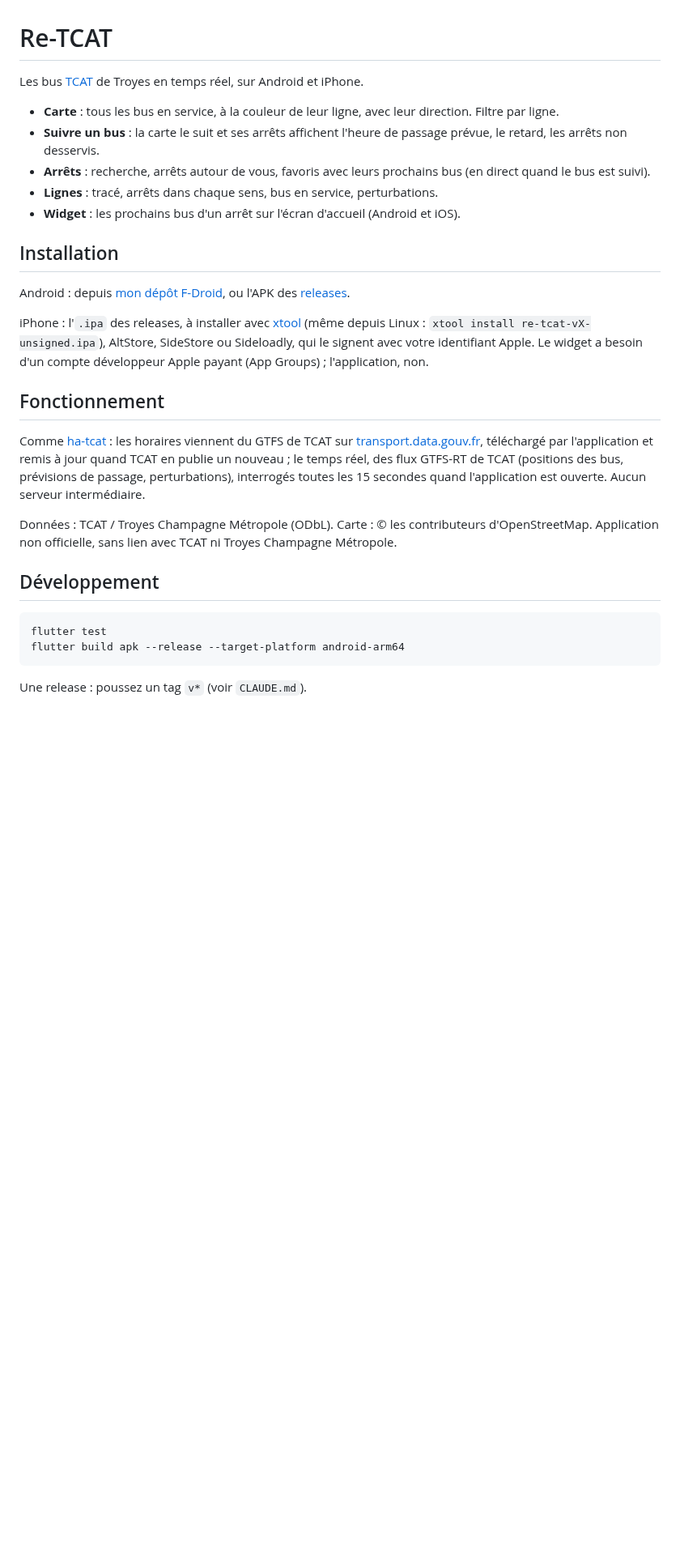
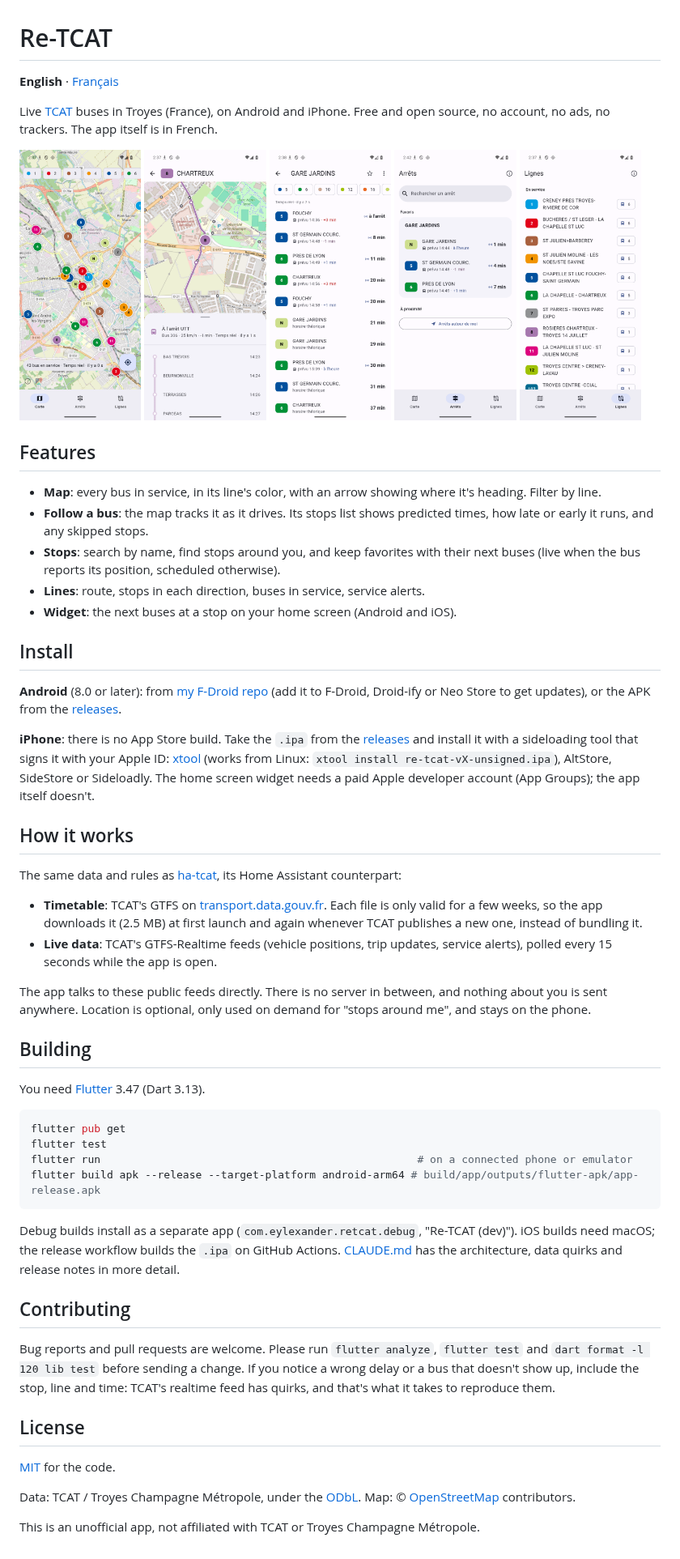
Before and after one commit to Eylexander/re-tcat, a Markdown page: README.md, the part around the change. Shown at 81% size. Drawn GitHub-style; pictures changed too: docs/screenshots/1-map.png (added), docs/screenshots/2-follow.png (added), docs/screenshots/3-stop.png (added); blank space fills up the shorter version.

Commit message:
English README, French one aside, MIT license, screenshots

````diff
--- a/README.md
+++ b/README.md
@@ -1,38 +1,80 @@
 # Re-TCAT
 
-Les bus [TCAT](https://www.tcat.fr/) de Troyes en temps réel, sur Android et iPhone.
+**English** · [Français](README.fr.md)
 
-- **Carte** : tous les bus en service, à la couleur de leur ligne, avec leur direction. Filtre par ligne.
-- **Suivre un bus** : la carte le suit et ses arrêts affichent l'heure de passage prévue, le retard, les arrêts non desservis.
-- **Arrêts** : recherche, arrêts autour de vous, favoris avec leurs prochains bus (en direct quand le bus est suivi).
-- **Lignes** : tracé, arrêts dans chaque sens, bus en service, perturbations.
-- **Widget** : les prochains bus d'un arrêt sur l'écran d'accueil (Android et iOS).
+Live [TCAT](https://www.tcat.fr/) buses in Troyes (France), on Android and iPhone. Free and open source, no account,
+no ads, no trackers. The app itself is in French.
 
-## Installation
+<p>
+  <img src="docs/screenshots/1-map.png" width="19%" alt="Map of every bus in service">
+  <img src="docs/screenshots/2-follow.png" width="19%" alt="Following a bus along its stops">
+  <img src="docs/screenshots/3-stop.png" width="19%" alt="Next buses at a stop">
+  <img src="docs/screenshots/4-favorites.png" width="19%" alt="Favorite stops">
+  <img src="docs/screenshots/5-lines.png" width="19%" alt="Lines in service">
+</p>
 
-Android : depuis [mon dépôt F-Droid](https://eylexander.github.io/fdroid/), ou l'APK des
-[releases](https://github.com/Eylexander/re-tcat/releases).
+## Features
 
-iPhone : l'`.ipa` des releases, à installer avec [xtool](https://github.com/xtool-org/xtool) (même depuis Linux :
-`xtool install re-tcat-vX-unsigned.ipa`), AltStore, SideStore ou Sideloadly, qui le signent avec votre identifiant
-Apple. Le widget a besoin d'un compte développeur Apple payant (App Groups) ; l'application, non.
+- **Map**: every bus in service, in its line's color, with an arrow showing where it's heading. Filter by line.
+- **Follow a bus**: the map tracks it as it drives. Its stops list shows predicted times, how late or early it runs,
+  and any skipped stops.
+- **Stops**: search by name, find stops around you, and keep favorites with their next buses (live when the bus
+  reports its position, scheduled otherwise).
+- **Lines**: route, stops in each direction, buses in service, service alerts.
+- **Widget**: the next buses at a stop on your home screen (Android and iOS).
 
-## Fonctionnement
+## Install
 
-Comme [ha-tcat](https://github.com/Eylexander/ha-tcat) : les horaires viennent du GTFS de TCAT sur
-[transport.data.gouv.fr](https://transport.data.gouv.fr/datasets/donnees-tcat-troyes-champagne-metropole-1),
-téléchargé par l'application et remis à jour quand TCAT en publie un nouveau ; le temps réel, des flux GTFS-RT de TCAT
-(positions des bus, prévisions de passage, perturbations), interrogés toutes les 15 secondes quand l'application est
-ouverte. Aucun serveur intermédiaire.
+**Android** (8.0 or later): from [my F-Droid repo](https://eylexander.github.io/fdroid/) (add it to F-Droid, Droid-ify
+or Neo Store to get updates), or the APK from the [releases](https://github.com/Eylexander/re-tcat/releases).
 
-Données : TCAT / Troyes Champagne Métropole (ODbL). Carte : © les contributeurs d'OpenStreetMap.
-Application non officielle, sans lien avec TCAT ni Troyes Champagne Métropole.
+**iPhone**: there is no App Store build. Take the `.ipa` from the
+[releases](https://github.com/Eylexander/re-tcat/releases) and install it with a sideloading tool that signs it with
+your Apple ID: [xtool](https://github.com/xtool-org/xtool) (works from Linux: `xtool install re-tcat-vX-unsigned.ipa`),
+AltStore, SideStore or Sideloadly. The home screen widget needs a paid Apple developer account (App Groups); the app
+itself doesn't.
 
-## Développement
+## How it works
+
+The same data and rules as [ha-tcat](https://github.com/Eylexander/ha-tcat), its Home Assistant counterpart:
+
+- **Timetable**: TCAT's GTFS on
+  [transport.data.gouv.fr](https://transport.data.gouv.fr/datasets/donnees-tcat-troyes-champagne-metropole-1). Each
+  file is only valid for a few weeks, so the app downloads it (2.5 MB) at first launch and again whenever TCAT
+  publishes a new one, instead of bundling it.
+- **Live data**: TCAT's GTFS-Realtime feeds (vehicle positions, trip updates, service alerts), polled every 15 seconds
+  while the app is open.
+
+The app talks to these public feeds directly. There is no server in between, and nothing about you is sent anywhere.
+Location is optional, only used on demand for "stops around me", and stays on the phone.
+
+## Building
+
+You need [Flutter](https://docs.flutter.dev/get-started/install) 3.47 (Dart 3.13).
 
 ```sh
+flutter pub get
 flutter test
-flutter build apk --release --target-platform android-arm64
+flutter run                                                  # on a connected phone or emulator
+flutter build apk --release --target-platform android-arm64 # build/app/outputs/flutter-apk/app-release.apk
 ```
 
-Une release : poussez un tag `v*` (voir `CLAUDE.md`).
+Debug builds install as a separate app (`com.eylexander.retcat.debug`, "Re-TCAT (dev)"). iOS builds need macOS;
+the release workflow builds the `.ipa` on GitHub Actions. [CLAUDE.md](CLAUDE.md) has the architecture, data
+quirks and release notes in more detail.
+
+## Contributing
+
+Bug reports and pull requests are welcome. Please run `flutter analyze`, `flutter test` and
+`dart format -l 120 lib test` before sending a change. If you notice a wrong delay or a bus that doesn't show up,
+include the stop, line and time: TCAT's realtime feed has quirks, and that's what it takes to reproduce them.
+
+## License
+
+[MIT](LICENSE) for the code.
+
+Data: TCAT / Troyes Champagne Métropole, under the
+[ODbL](https://opendatacommons.org/licenses/odbl/). Map: © [OpenStreetMap](https://www.openstreetmap.org/copyright)
+contributors.
+
+This is an unofficial app, not affiliated with TCAT or Troyes Champagne Métropole.
````
Also changed, not shown: CLAUDE.md (+8 -2 lines), README.fr.md (added, +81 -0 lines), 2 other files.
